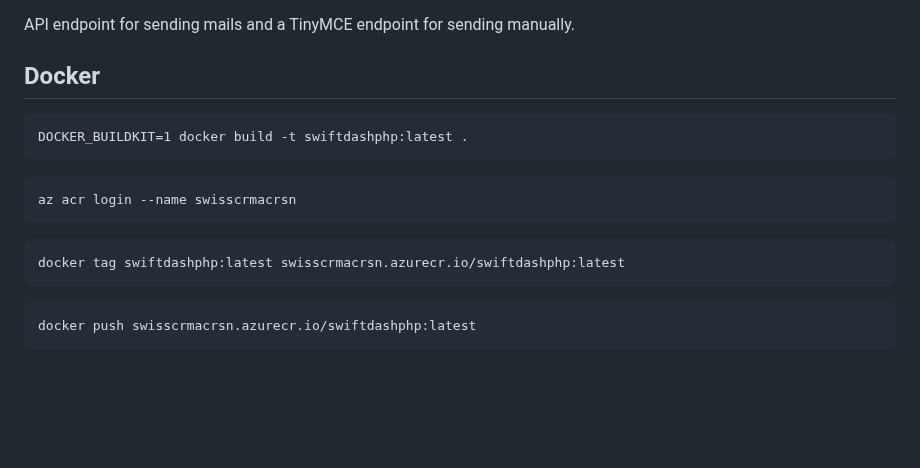
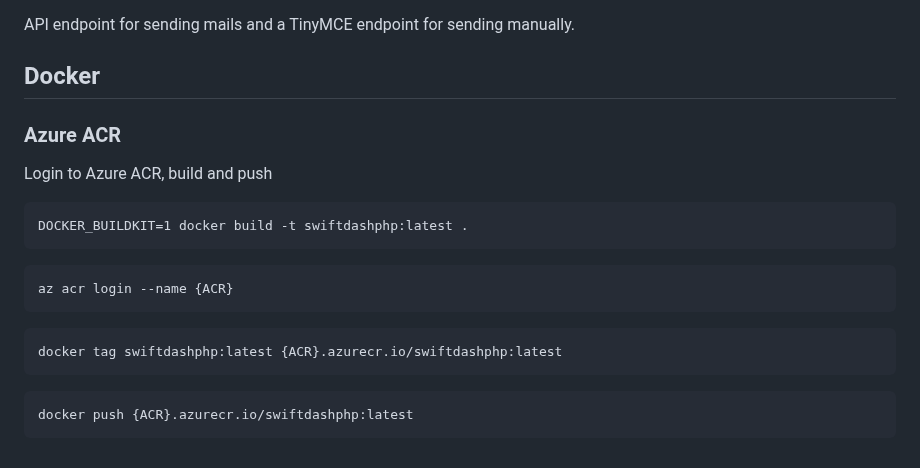
Before and after one commit to Djongov/SwiftDashPHP, a Markdown page: README.md, the part around the change. Rendered like a GitHub page; blank space fills up the shorter version.

````diff
--- a/README.md
+++ b/README.md
@@ -130,18 +130,22 @@ API endpoint for sending mails and a TinyMCE endpoint for sending manually.
 
 ## Docker
 
+### Azure ACR
+
+Login to Azure ACR, build and push
+
 ```cmd
 DOCKER_BUILDKIT=1 docker build -t swiftdashphp:latest .
 ```
 
 ```cmd
-az acr login --name swisscrmacrsn
+az acr login --name {ACR}
 ```
 
 ```cmd
-docker tag swiftdashphp:latest swisscrmacrsn.azurecr.io/swiftdashphp:latest
+docker tag swiftdashphp:latest {ACR}.azurecr.io/swiftdashphp:latest
 ```
 
 ```cmd
-docker push swisscrmacrsn.azurecr.io/swiftdashphp:latest
+docker push {ACR}.azurecr.io/swiftdashphp:latest
 ```
````
